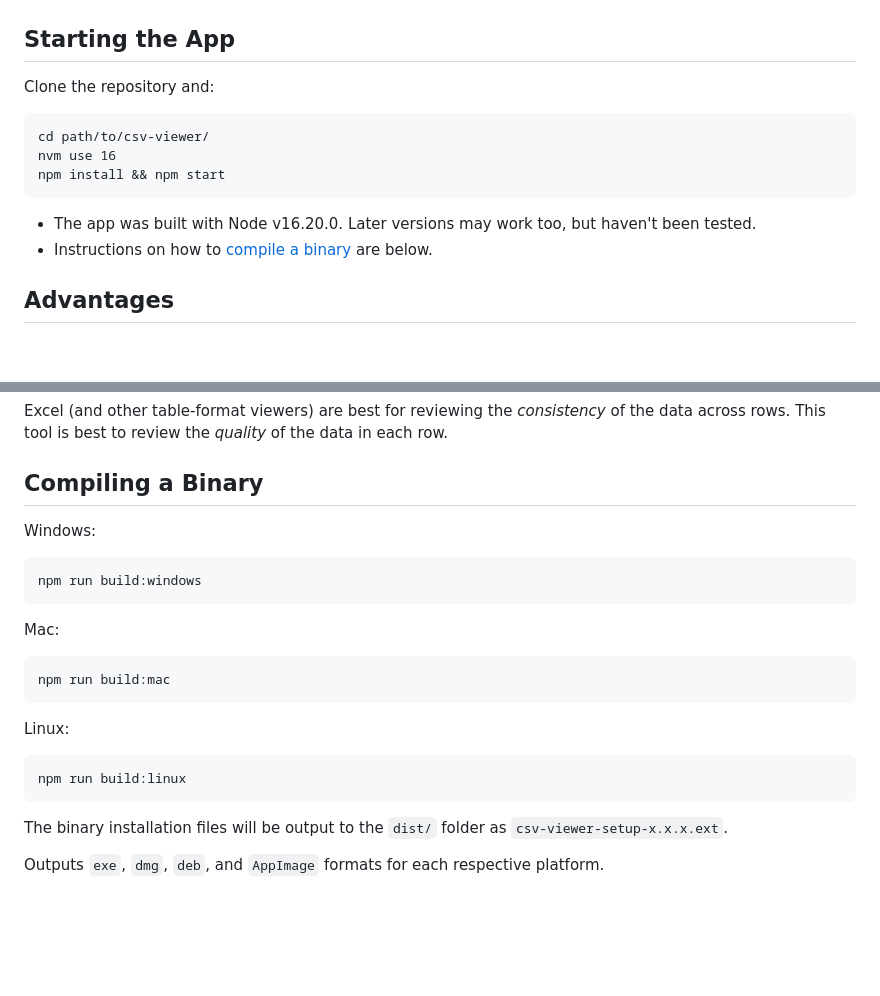
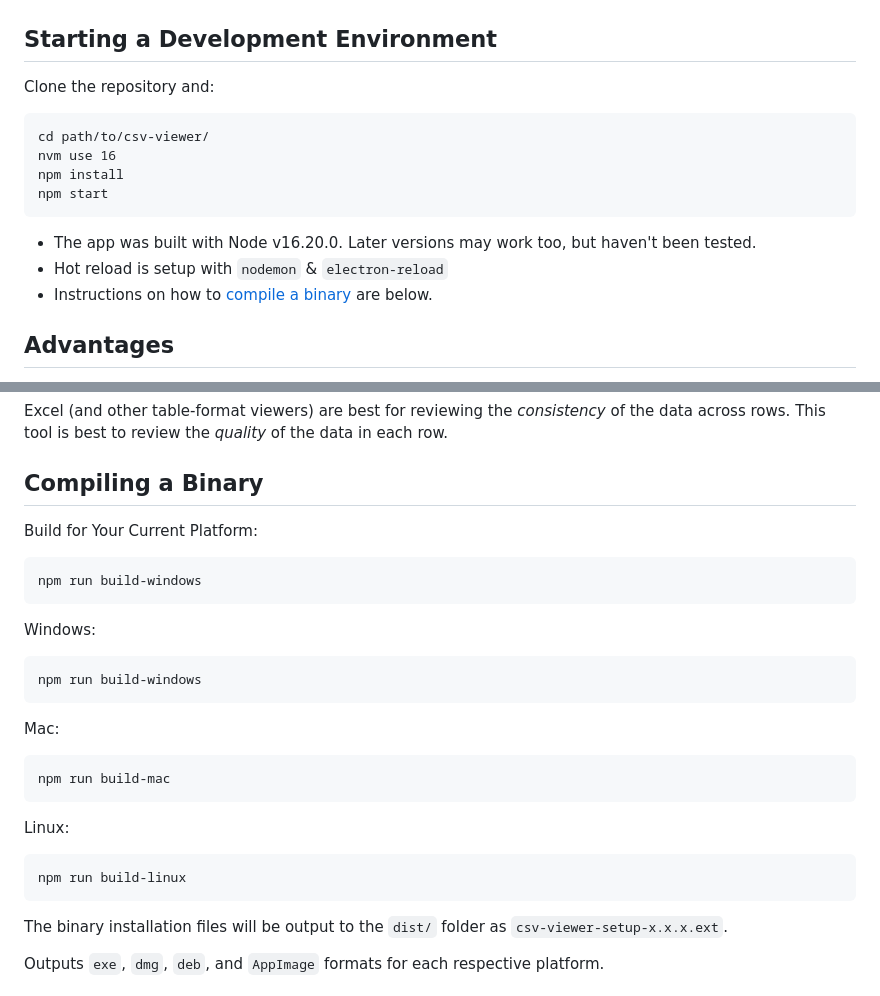
Before and after one commit to rpodsada/csv-viewer, a Markdown page: README.md, 2 parts joined by grey strips. GitHub-like rendering; blank space fills up the shorter version.

````diff
--- a/README.md
+++ b/README.md
@@ -5,15 +5,17 @@ of a CSV file. It's [particulary useful](#primary-use-cases) for inspecting CSV'
 
 ![Application Screenshot](https://github.com/rpodsada/csv-viewer/blob/development/screenshot/screenshot.png?raw=true)
 
-## Starting the App
+## Starting a Development Environment
 
 Clone the repository and:
 ```
 cd path/to/csv-viewer/
 nvm use 16
-npm install && npm start
+npm install
+npm start
 ```
 - The app was built with Node v16.20.0. Later versions may work too, but haven't been tested.
+- Hot reload is setup with `nodemon` & `electron-reload`
 - Instructions on how to [compile a binary](#compiling-a-binary) are below.
 
 ## Advantages
@@ -57,17 +59,21 @@ This tool is best to review the _quality_ of the data in each row.
 
 ## Compiling a Binary
 
+Build for Your Current Platform:
+```
+npm run build-windows
+```
 Windows:
 ```
-npm run build:windows
+npm run build-windows
 ```
 Mac:
 ```
-npm run build:mac
+npm run build-mac
 ```
 Linux:
 ```
-npm run build:linux
+npm run build-linux
 ```
 
 The binary installation files will be output to the `dist/` folder as `csv-viewer-setup-x.x.x.ext`.
````
